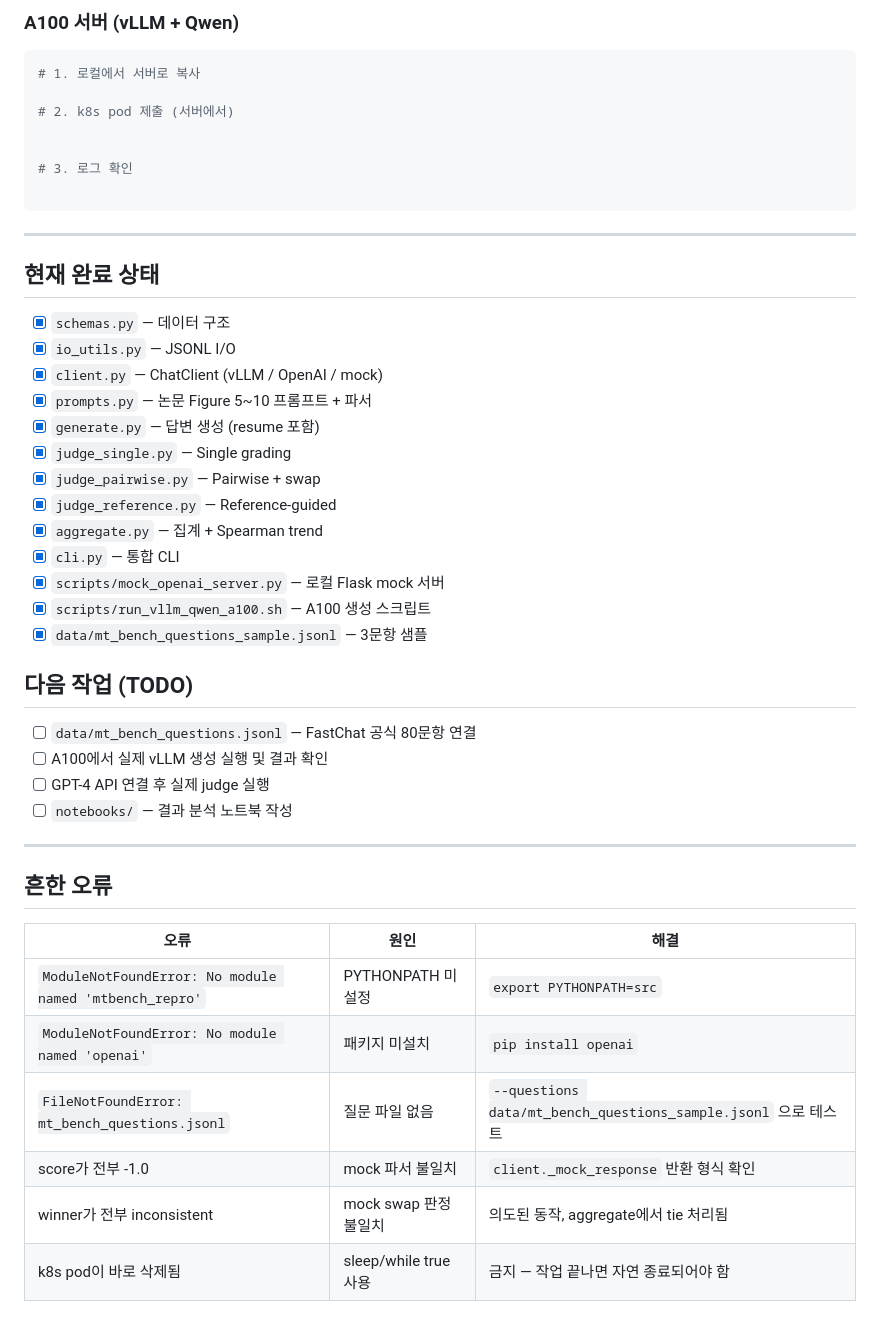
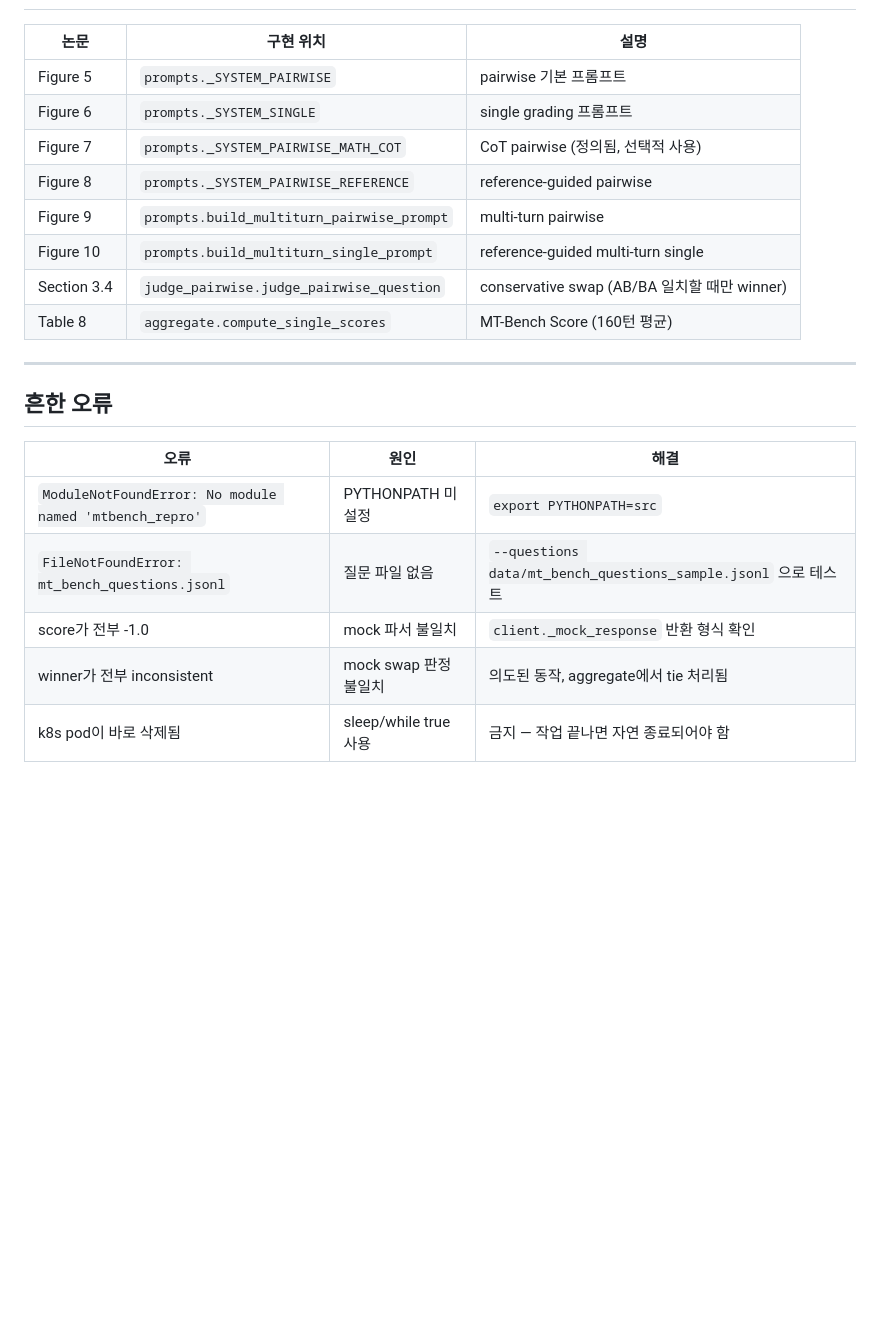
Before and after one commit to kook222/mt_bench_repro, a Markdown page: README.md, the part around one of its changes. GitHub-like rendering; blank space fills up the shorter version.

````diff
--- a/README.md
+++ b/README.md
@@ -165,49 +159,22 @@ python -m mtbench_repro.cli aggregate \
-### A100 서버 (vLLM + Qwen)
-
-```bash
-# 1. 로컬에서 서버로 복사
-
-# 2. k8s pod 제출 (서버에서)
-
-
-# 3. 로그 확인
-
-```
-
----
-
-## 현재 완료 상태
-
-- [x] `schemas.py` — 데이터 구조
-- [x] `io_utils.py` — JSONL I/O
-- [x] `client.py` — ChatClient (vLLM / OpenAI / mock)
-- [x] `prompts.py` — 논문 Figure 5~10 프롬프트 + 파서
-- [x] `generate.py` — 답변 생성 (resume 포함)
-- [x] `judge_single.py` — Single grading
-- [x] `judge_pairwise.py` — Pairwise + swap
-- [x] `judge_reference.py` — Reference-guided
-- [x] `aggregate.py` — 집계 + Spearman trend
-- [x] `cli.py` — 통합 CLI
-- [x] `scripts/mock_openai_server.py` — 로컬 Flask mock 서버
-- [x] `scripts/run_vllm_qwen_a100.sh` — A100 생성 스크립트
-- [x] `data/mt_bench_questions_sample.jsonl` — 3문항 샘플
-
-## 다음 작업 (TODO)
-
-- [ ] `data/mt_bench_questions.jsonl` — FastChat 공식 80문항 연결
-- [ ] A100에서 실제 vLLM 생성 실행 및 결과 확인
-- [ ] GPT-4 API 연결 후 실제 judge 실행
-- [ ] `notebooks/` — 결과 분석 노트북 작성
+| 논문 | 구현 위치 | 설명 |
+|------|----------|------|
+| Figure 5 | `prompts._SYSTEM_PAIRWISE` | pairwise 기본 프롬프트 |
+| Figure 6 | `prompts._SYSTEM_SINGLE` | single grading 프롬프트 |
+| Figure 7 | `prompts._SYSTEM_PAIRWISE_MATH_COT` | CoT pairwise (정의됨, 선택적 사용) |
+| Figure 8 | `prompts._SYSTEM_PAIRWISE_REFERENCE` | reference-guided pairwise |
+| Figure 9 | `prompts.build_multiturn_pairwise_prompt` | multi-turn pairwise |
+| Figure 10 | `prompts.build_multiturn_single_prompt` | reference-guided multi-turn single |
+| Section 3.4 | `judge_pairwise.judge_pairwise_question` | conservative swap (AB/BA 일치할 때만 winner) |
+| Table 8 | `aggregate.compute_single_scores` | MT-Bench Score (160턴 평균) |
 
 ---
 
 ## 흔한 오류
 
-| 오류                                                   | 원인                  | 해결                                                           |
-| ------------------------------------------------------ | --------------------- | -------------------------------------------------------------- |
-| `ModuleNotFoundError: No module named 'mtbench_repro'` | PYTHONPATH 미설정     | `export PYTHONPATH=src`                                        |
-| `ModuleNotFoundError: No module named 'openai'`        | 패키지 미설치         | `pip install openai`                                           |
-| `FileNotFoundError: mt_bench_questions.jsonl`          | 질문 파일 없음        | `--questions data/mt_bench_questions_sample.jsonl` 으로 테스트 |
-| score가 전부 -1.0                                      | mock 파서 불일치      | `client._mock_response` 반환 형식 확인                         |
-| winner가 전부 inconsistent                             | mock swap 판정 불일치 | 의도된 동작, aggregate에서 tie 처리됨                          |
-| k8s pod이 바로 삭제됨                                  | sleep/while true 사용 | 금지 — 작업 끝나면 자연 종료되어야 함                          |
+| 오류 | 원인 | 해결 |
+|------|------|------|
+| `ModuleNotFoundError: No module named 'mtbench_repro'` | PYTHONPATH 미설정 | `export PYTHONPATH=src` |
+| `FileNotFoundError: mt_bench_questions.jsonl` | 질문 파일 없음 | `--questions data/mt_bench_questions_sample.jsonl` 으로 테스트 |
+| score가 전부 -1.0 | mock 파서 불일치 | `client._mock_response` 반환 형식 확인 |
+| winner가 전부 inconsistent | mock swap 판정 불일치 | 의도된 동작, aggregate에서 tie 처리됨 |
+| k8s pod이 바로 삭제됨 | sleep/while true 사용 | 금지 — 작업 끝나면 자연 종료되어야 함 |
````
Also changed, not shown: other parts of README.md (+128 -134 lines).
